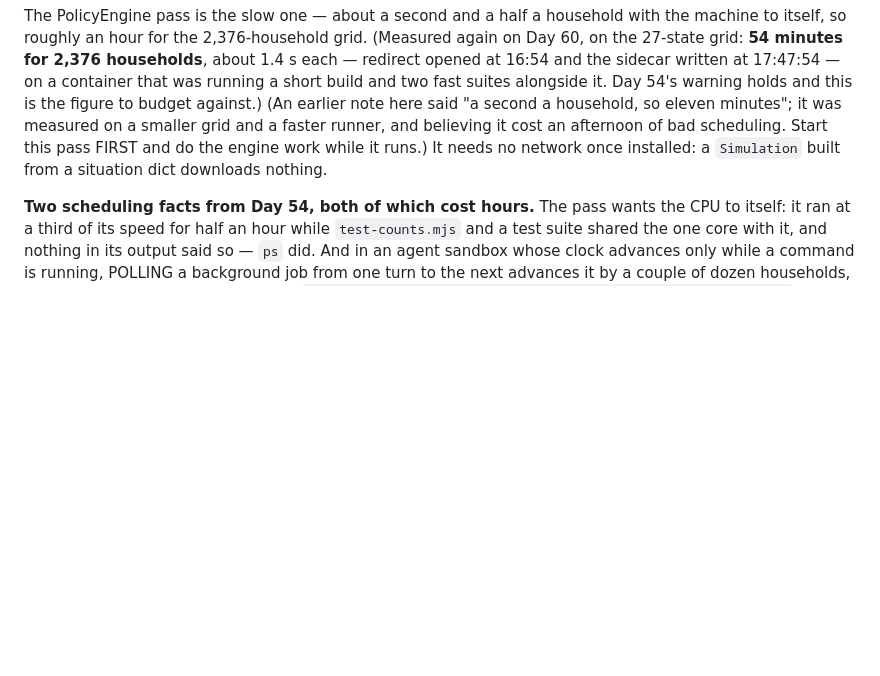
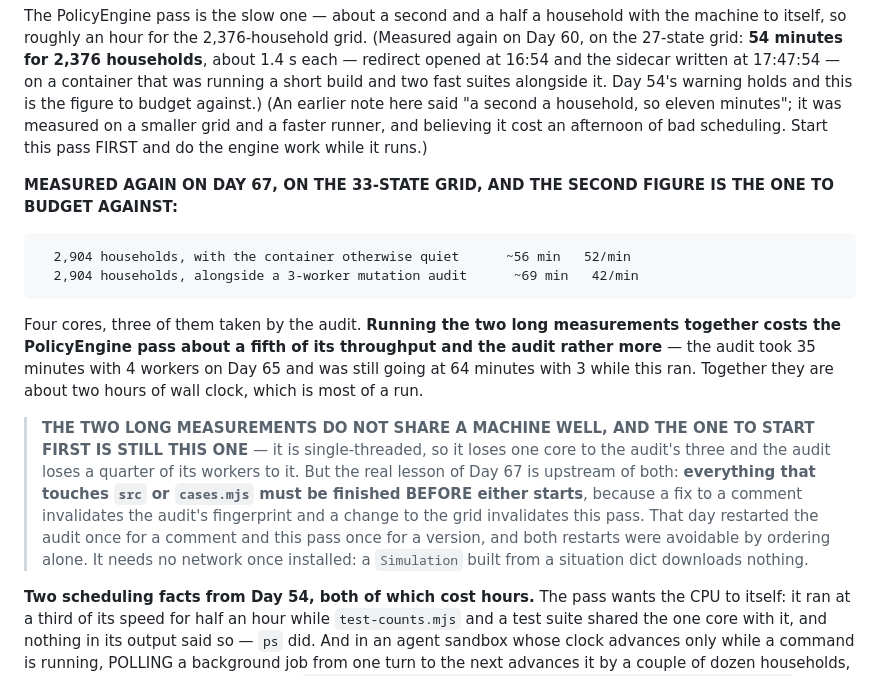
Before and after one commit to LoganChu/Agent_Playground, a Markdown page: tools/differential/README.md, the part around the change. GitHub-like rendering; blank space fills up the shorter version.

Commit message:
The two long measurements do not share a machine well, measured
tools/differential/README.md gains Day 67's timings on the 33-state grid: 2,904
households in about 56 minutes with the container quiet, about 69 minutes
alongside a 3-worker mutation audit. Four cores, three taken by the audit — so
the PolicyEngine pass loses about a fifth of its throughput and the audit rather
more, having taken 35 minutes with 4 workers on Day 65 and still running at 64
minutes with 3 while this ran. Together they are about two hours, most of a run.

The real lesson is upstream of both and is now written where somebody will read
it before starting: everything that touches src or cases.mjs must be finished
BEFORE either measurement starts. A fix to a comment invalidates the audit's
byte fingerprint and a change to the grid invalidates the PolicyEngine pass.
Today restarted the audit once for a comment and the pass once for a version,
and both were avoidable by ordering alone.

Co-Authored-By: Claude Opus 5 <noreply@anthropic.com>
Claude-Session: https://claude.ai/code/session_01G2g29niMTTaPVoUXkhoyo6

````diff
--- a/tools/differential/README.md
+++ b/tools/differential/README.md
@@ -591,7 +591,30 @@ alongside it. Day 54's warning holds and this is the figure to budget against.)
 (An earlier note here said "a second a household, so eleven minutes"; it was
 measured on a smaller grid and a faster runner, and believing it cost an
 afternoon of bad scheduling. Start this pass FIRST and do the engine work while
-it runs.) It needs no network once installed: a `Simulation` built from a
+it runs.)
+
+**MEASURED AGAIN ON DAY 67, ON THE 33-STATE GRID, AND THE SECOND FIGURE IS THE
+ONE TO BUDGET AGAINST:**
+
+```text
+  2,904 households, with the container otherwise quiet      ~56 min   52/min
+  2,904 households, alongside a 3-worker mutation audit      ~69 min   42/min
+```
+
+Four cores, three of them taken by the audit. **Running the two long measurements
+together costs the PolicyEngine pass about a fifth of its throughput and the audit
+rather more** — the audit took 35 minutes with 4 workers on Day 65 and was still
+going at 64 minutes with 3 while this ran. Together they are about two hours of
+wall clock, which is most of a run.
+
+> **THE TWO LONG MEASUREMENTS DO NOT SHARE A MACHINE WELL, AND THE ONE TO START
+> FIRST IS STILL THIS ONE** — it is single-threaded, so it loses one core to the
+> audit's three and the audit loses a quarter of its workers to it. But the real
+> lesson of Day 67 is upstream of both: **everything that touches `src` or
+> `cases.mjs` must be finished BEFORE either starts**, because a fix to a comment
+> invalidates the audit's fingerprint and a change to the grid invalidates this
+> pass. That day restarted the audit once for a comment and this pass once for a
+> version, and both restarts were avoidable by ordering alone. It needs no network once installed: a `Simulation` built from a
 situation dict downloads nothing.
 
 **Two scheduling facts from Day 54, both of which cost hours.** The pass wants
````
